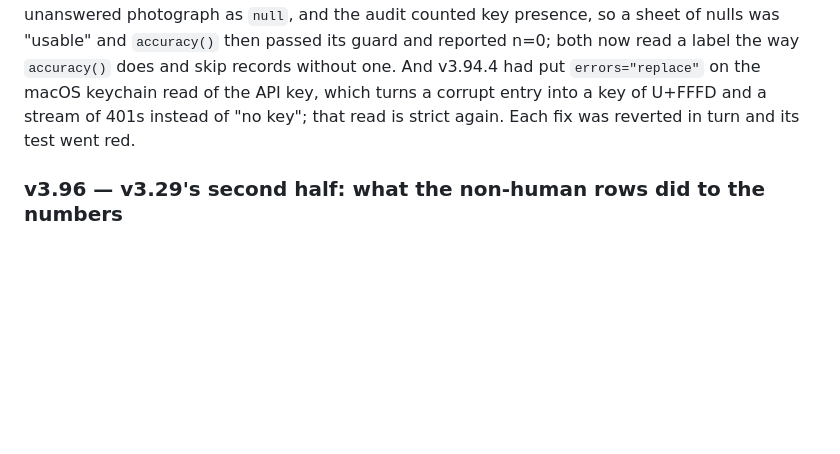
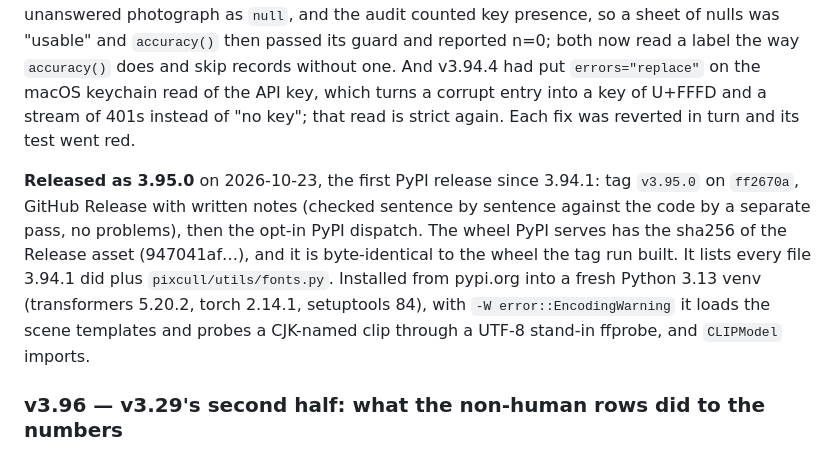
Before and after one commit to ChrisChen667788/pixcull, a Markdown page: docs/ROADMAP-v3.88-v3.104-charter.md, the part around the change. Drawn GitHub-style; blank space fills up the shorter version.

Commit message:
docs: 3.95.0 is on PyPI
Tag v3.95.0 on ff2670a, Release notes checked against the code, then the
opt-in PyPI dispatch. PyPI's wheel has the Release asset's sha256
(947041af...), and a fresh Python 3.13 install from pypi.org loads the
scene templates and probes a CJK-named clip with EncodingWarning as an
error.

Co-Authored-By: Claude Opus 5.5 <noreply@anthropic.com>

```diff
--- a/docs/ROADMAP-v3.88-v3.104-charter.md
+++ b/docs/ROADMAP-v3.88-v3.104-charter.md
@@ -642,6 +642,17 @@ which turns a corrupt entry into a key of U+FFFD and a stream of 401s instead
 of "no key"; that read is strict again. Each fix was reverted in turn and its
 test went red.
 
+**Released as 3.95.0** on 2026-10-23, the first PyPI release since 3.94.1:
+tag `v3.95.0` on `ff2670a`, GitHub Release with written notes (checked
+sentence by sentence against the code by a separate pass, no problems), then
+the opt-in PyPI dispatch. The wheel PyPI serves has the sha256 of the Release
+asset (947041af…), and it is byte-identical to the wheel the tag run built.
+It lists every file 3.94.1 did plus `pixcull/utils/fonts.py`. Installed
+from pypi.org into a fresh Python 3.13 venv (transformers 5.20.2, torch
+2.14.1, setuptools 84), with `-W error::EncodingWarning` it loads the scene
+templates and probes a CJK-named clip through a UTF-8 stand-in ffprobe, and
+`CLIPModel` imports.
+
 ### v3.96 — v3.29's second half: what the non-human rows did to the numbers
 
 `evaluate()` with and without the rows v3.29 learned to exclude. If the
```
Also changed, not shown: CLAUDE.md (+4 -2 lines).
